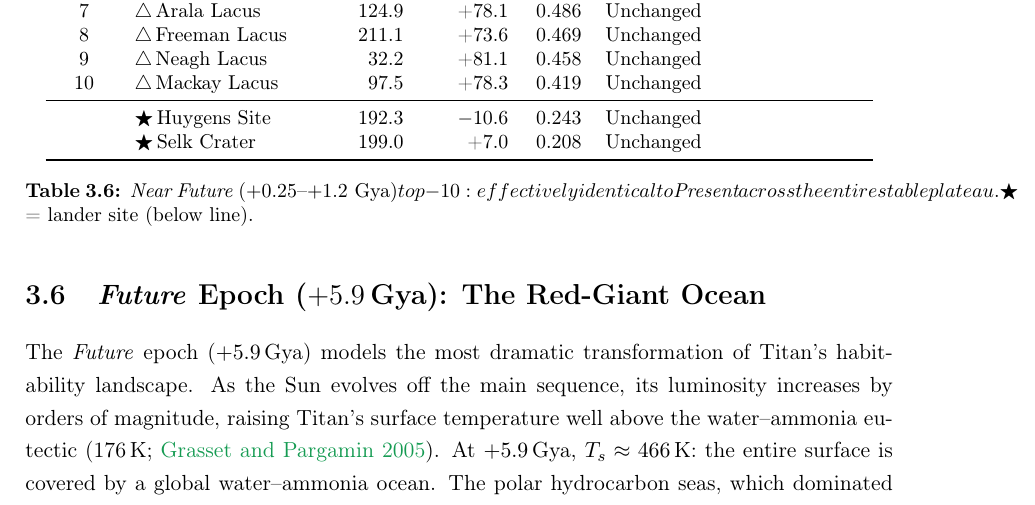
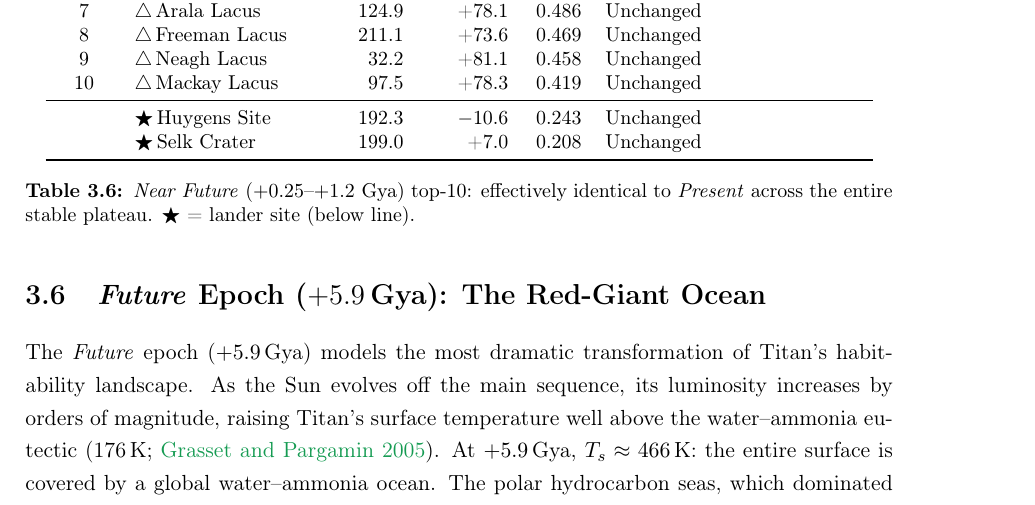
Before and after one commit to chrimblechrumble/pslu-p3, a LaTeX thesis (thesis/main.tex, which reads thesis/results.tex): part of page 41 of 82, cut so that both start at the same text. Compiled offline with pdfLaTeX.

Commit message:
results.tex: fix unbalanced math in Near Future caption (compile error)
Caption read "($+0.25$--$+1.2$\,\gya$)" -- the $ after +1.2 closed the math span
early, leaving "\,\gya$" with \, and \gya in text mode plus a stray opening $
(odd $ count -> LaTeX compile error). Fixed to "($+0.25$--$+1.2\,\gya$)" so the
unit sits inside the math span. Verified all .tex files now have balanced inline
math; no other stray-$ \gya/\myr patterns exist.

```diff
--- a/thesis/results.tex
+++ b/thesis/results.tex
@@ -355,7 +355,7 @@ During this time, any organism that had adapted to the previous Present epoch wo
  & $\bigstar$\,Selk Crater  & 199.0 & +7.0  & 0.208 & Unchanged \\
 \bottomrule
 \end{tabular}
-\caption{\textit{Near Future} ($+0.25$--$+1.2$\,\gya$) top-10: effectively identical to \textit{Present} across the entire stable plateau.
+\caption{\textit{Near Future} ($+0.25$--$+1.2\,\gya$) top-10: effectively identical to \textit{Present} across the entire stable plateau.
   $\bigstar$ = lander site (below line).}
 \label{tab:top10_nearfuture}
 \end{table}
```
